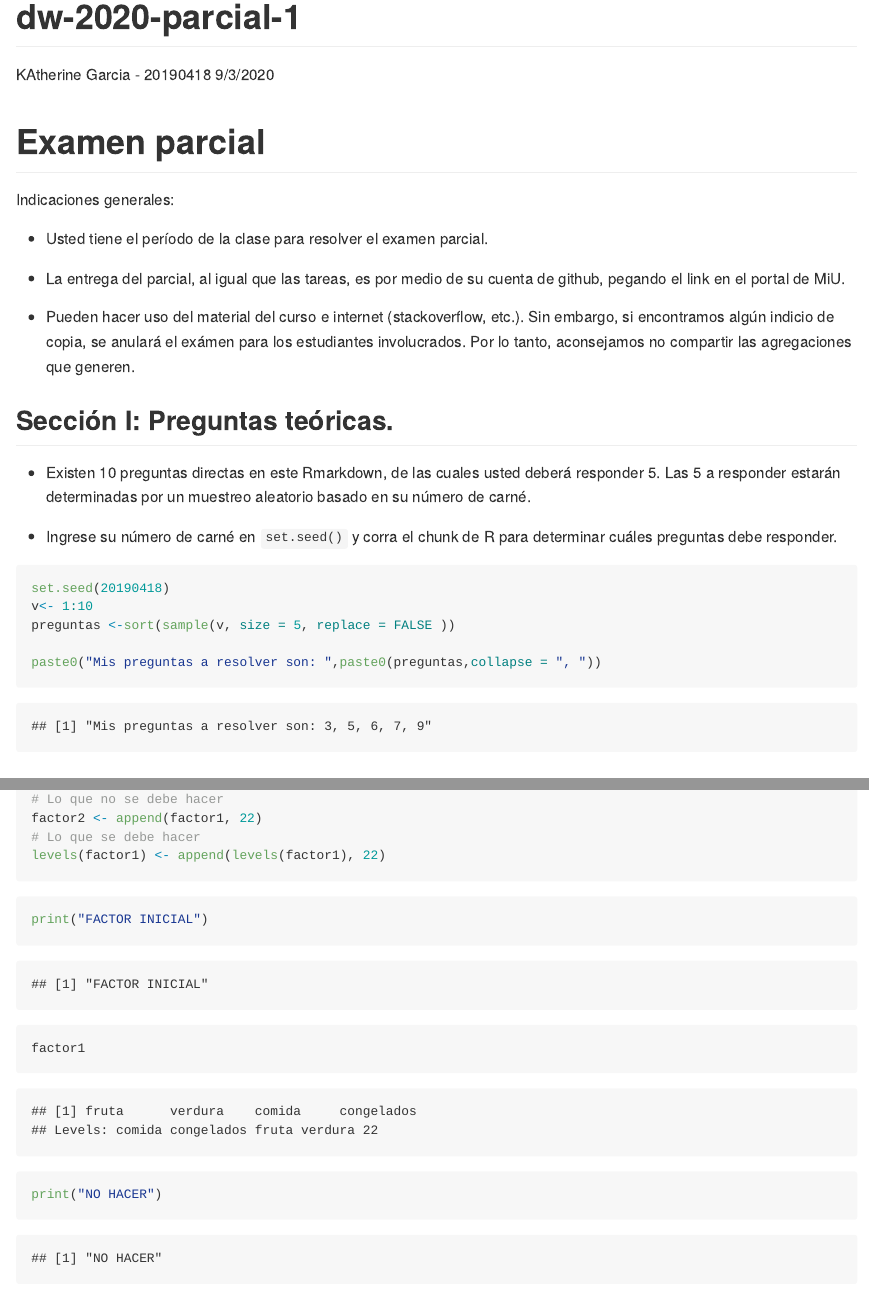
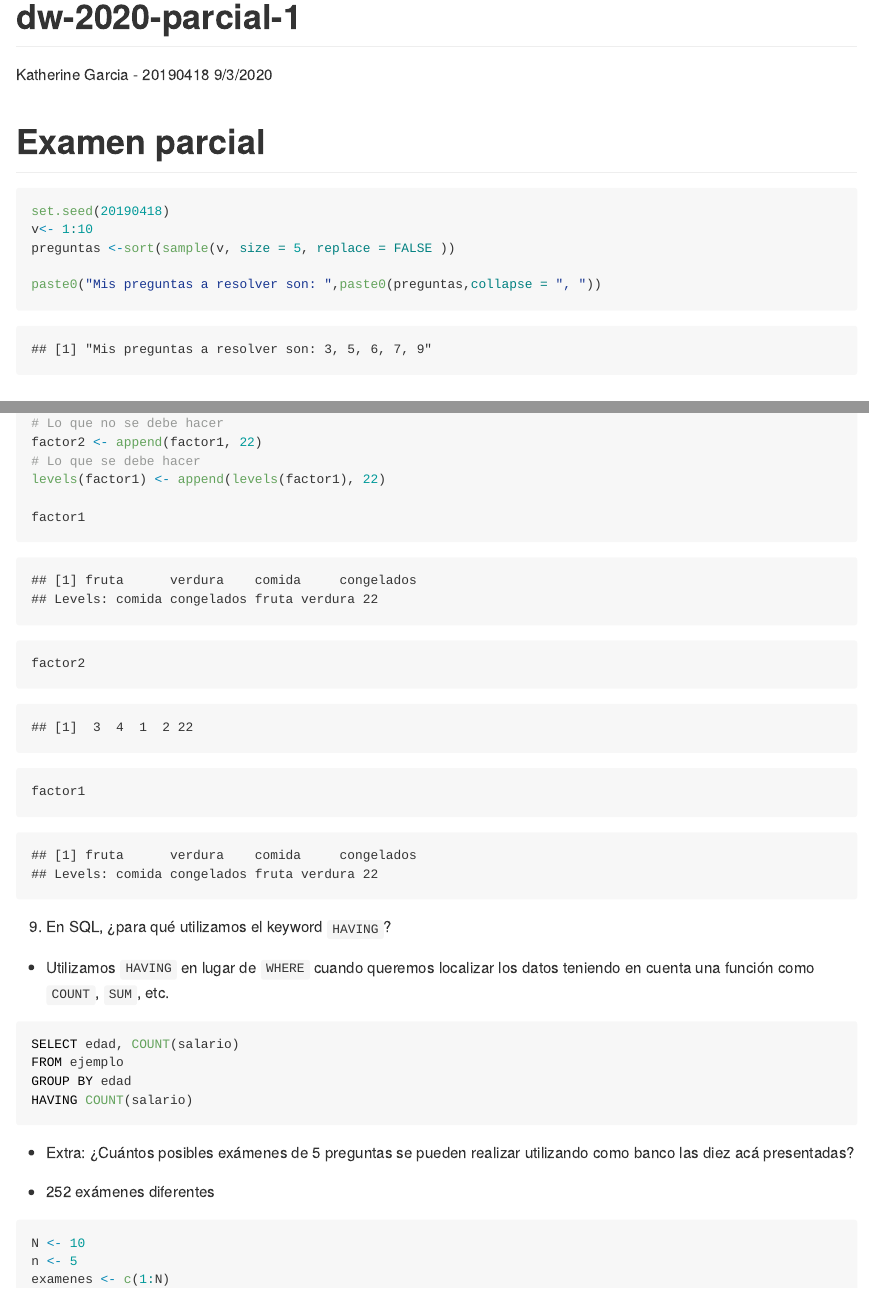
Before and after one commit to katherineggs/dataWrangling, an R Markdown document (parcial1/dw-2020-examen-parcial-1.Rmd): the page in a window 1100 px wide, from its top, and a second part further down, joined at a grey line. The pictures show the output file parcial1/dw-2020-examen-parcial-1.md that the author committed with the source, drawn offline in the style of GitHub.

Commit message:
parcial1

````diff
--- a/parcial1/dw-2020-examen-parcial-1.Rmd
+++ b/parcial1/dw-2020-examen-parcial-1.Rmd
@@ -1,6 +1,6 @@
 ---
 title: "dw-2020-parcial-1"
-author: "KAtherine Garcia - 20190418"
+author: "Katherine Garcia - 20190418"
 date: "9/3/2020"
 output: rmarkdown::github_document
 
@@ -13,21 +13,6 @@ library(gtools)
 
 
 # Examen parcial
-
-Indicaciones generales:
-
-* Usted tiene el período de la clase para resolver el examen parcial.
-* La entrega del parcial, al igual que las tareas, es por medio de su cuenta de github, pegando el link en el portal de MiU.
-
-
-* Pueden hacer uso del material del curso e internet (stackoverflow, etc.). Sin embargo, si encontramos algún indicio de copia, se anulará el exámen para los estudiantes involucrados. Por lo tanto, aconsejamos no compartir las agregaciones que generen.
-
-## Sección I: Preguntas teóricas.
-
-* Existen 10 preguntas directas en este Rmarkdown, de las cuales usted deberá responder 5. Las 5 a responder estarán determinadas por un muestreo aleatorio basado en su número de carné.
-
-* Ingrese su número de carné en  `set.seed()` y corra el chunk de R para determinar cuáles preguntas debe responder.
-
 
 ```{r, echo=TRUE, cache=TRUE}
 
@@ -75,10 +60,6 @@ factor1 = factor(datos)
 factor2 <- append(factor1, 22)
 # Lo que se debe hacer
 levels(factor1) <- append(levels(factor1), 22)
-```
 
-```{r}
-print("FACTOR INICIAL")
 factor1
-print("NO HACER")
 factor2
@@ -100,7 +80,7 @@ HAVING COUNT(salario)
 
 - Extra: ¿Cuántos posibles exámenes de 5 preguntas se pueden realizar utilizando como banco las diez acá presentadas?
 
--
+- 252 exámenes diferentes
 
 ```{r}
 N <- 10
````
Also changed, not shown: parcial1/dw-2020-examen-parcial-1.md, parcial1/dw-2020-examen-parcial-1.Rmd (7 more changed lines).
